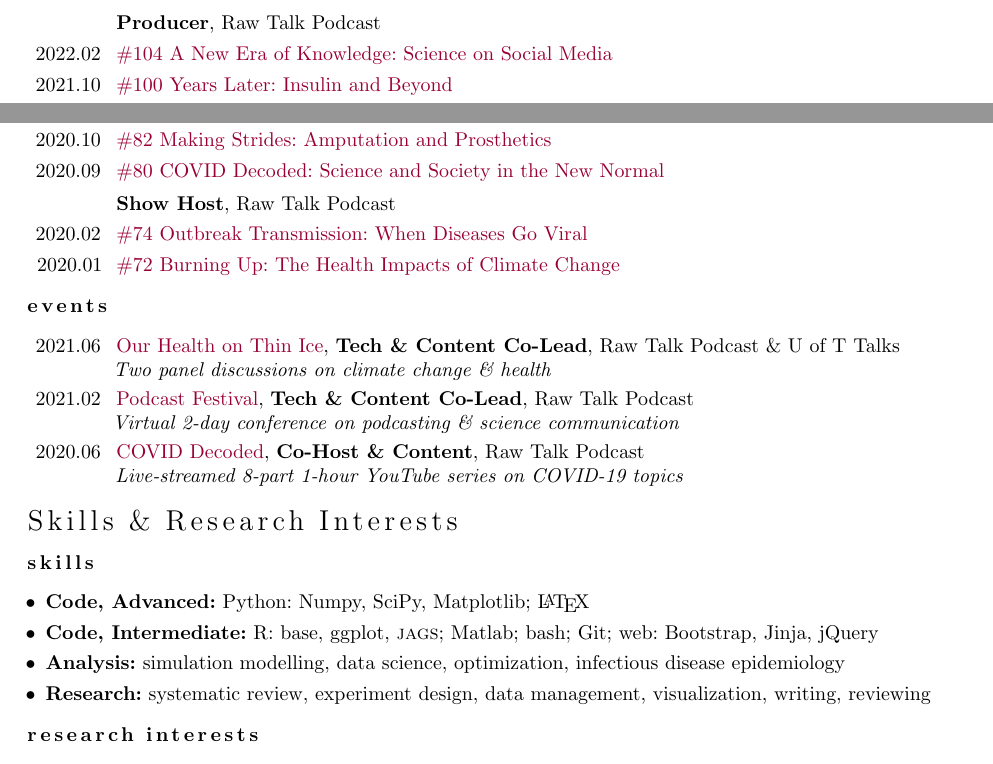
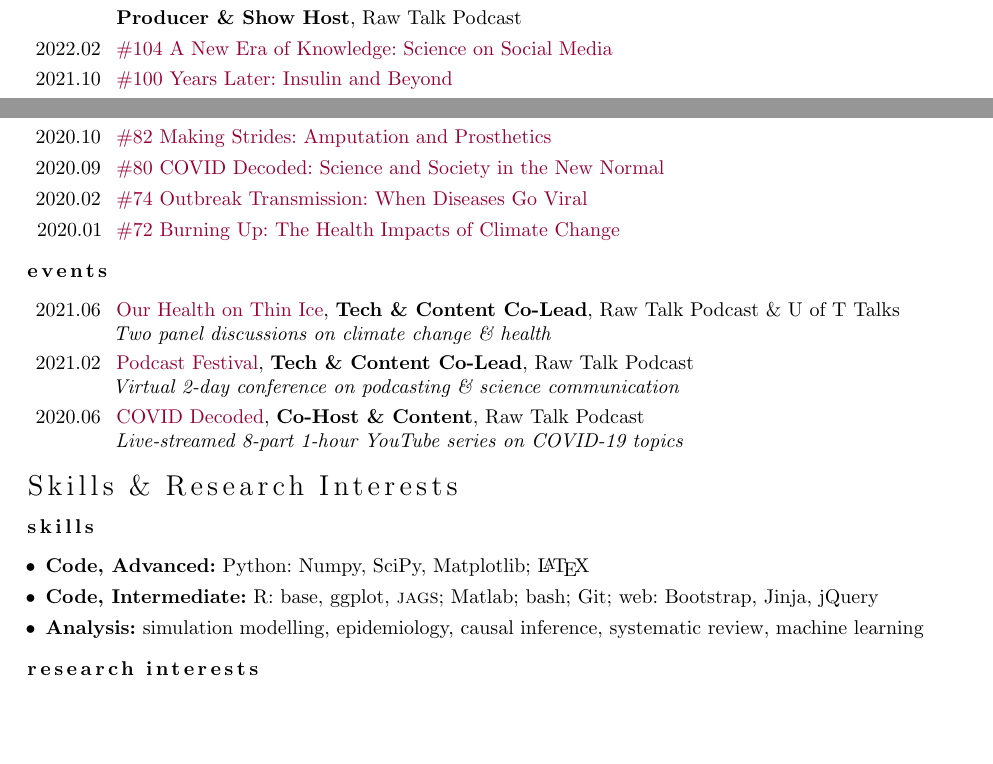
Before and after one commit to jessexknight/cv, a LaTeX CV (cv.tex, which reads cv.media.tex, cv.skills.tex): two parts of page 11 of 11 before the commit and two parts of page 10 of 11 after it, joined at a grey line, cut so that both start at the same text, the shorter picture padded with empty space. Compiled offline with pdfLaTeX; a LaTeX package or settings file that is missing is left out.

Commit message:
clean-up skills, pubs, media

```diff
--- a/cv.media.tex
+++ b/cv.media.tex
@@ -26,8 +26,7 @@
 \position{}{Guest}{}
 \media{2023.04}{Maximizing the impact of limited vaccine supply under different early mpox epidemic conditions}{Mod4PH Research Highlights}
   {https://nccid.ca/webcast/mod4ph-research-highlights-maximizing-the-impact-of-limited-vaccine-supply-under-different-early-mpox-epidemic-conditions/}{}
-\clearpage % TEMP
-\position{}{Producer}{Raw Talk Podcast}
+\position{}{Producer \& Show Host}{Raw Talk Podcast}
 \media{2022.02}{\#104 A New Era of Knowledge: Science on Social Media}{}{https://www.rawtalkpodcast.com/episode/104}{}
 \media{2021.10}{\#100 Years Later: Insulin and Beyond}{}{https://www.rawtalkpodcast.com/episode/100}{}
 \media{2021.09}{\#98 Podium Pills: Fame or Folly?}{}{https://www.rawtalkpodcast.com/episode/98}{}
@@ -41,7 +40,6 @@
 \media{2020.11}{\#84 Passports and Procedures: Receiving and Providing Care Abroad}{}{https://www.rawtalkpodcast.com/episode/84}{}
 \media{2020.10}{\#82 Making Strides: Amputation and Prosthetics}{}{https://www.rawtalkpodcast.com/episode/82}{}
 \media{2020.09}{\#80 COVID Decoded: Science and Society in the New Normal}{}{https://www.rawtalkpodcast.com/episode/80}{}
-\position{}{Show Host}{Raw Talk Podcast}
 \media{2020.02}{\#74 Outbreak Transmission: When Diseases Go Viral}{}{https://www.rawtalkpodcast.com/episode/74}{}
 \media{2020.01}{\#72 Burning Up: The Health Impacts of Climate Change}{}{https://www.rawtalkpodcast.com/episode/72}{}
 % --------------------------------------------------------------------------------------------------
--- a/cv.skills.tex
+++ b/cv.skills.tex
@@ -3,8 +3,7 @@
 \subsection{Skills}
 \bullet \textbf{Code, Advanced:} Python: Numpy, SciPy, Matplotlib; \LaTeX
 \bullet \textbf{Code, Intermediate:} R: base, ggplot, \textsc{jags}; \matlab; bash; Git; web: Bootstrap, Jinja, jQuery
-\bullet \textbf{Analysis:} simulation modelling, data science, optimization, infectious disease epidemiology
-\bullet \textbf{Research:} systematic review, experiment design, data management, visualization, writing, reviewing
+\bullet \textbf{Analysis:} simulation modelling, epidemiology, causal inference, systematic review, machine learning
 % --------------------------------------------------------------------------------------------------
 \subsection{Research Interests}\nodate
 \bullet \textbf{Mathematical Disease Modelling:}
```
Also changed, not shown: cv.pubs.tex (+1 -1 lines).
